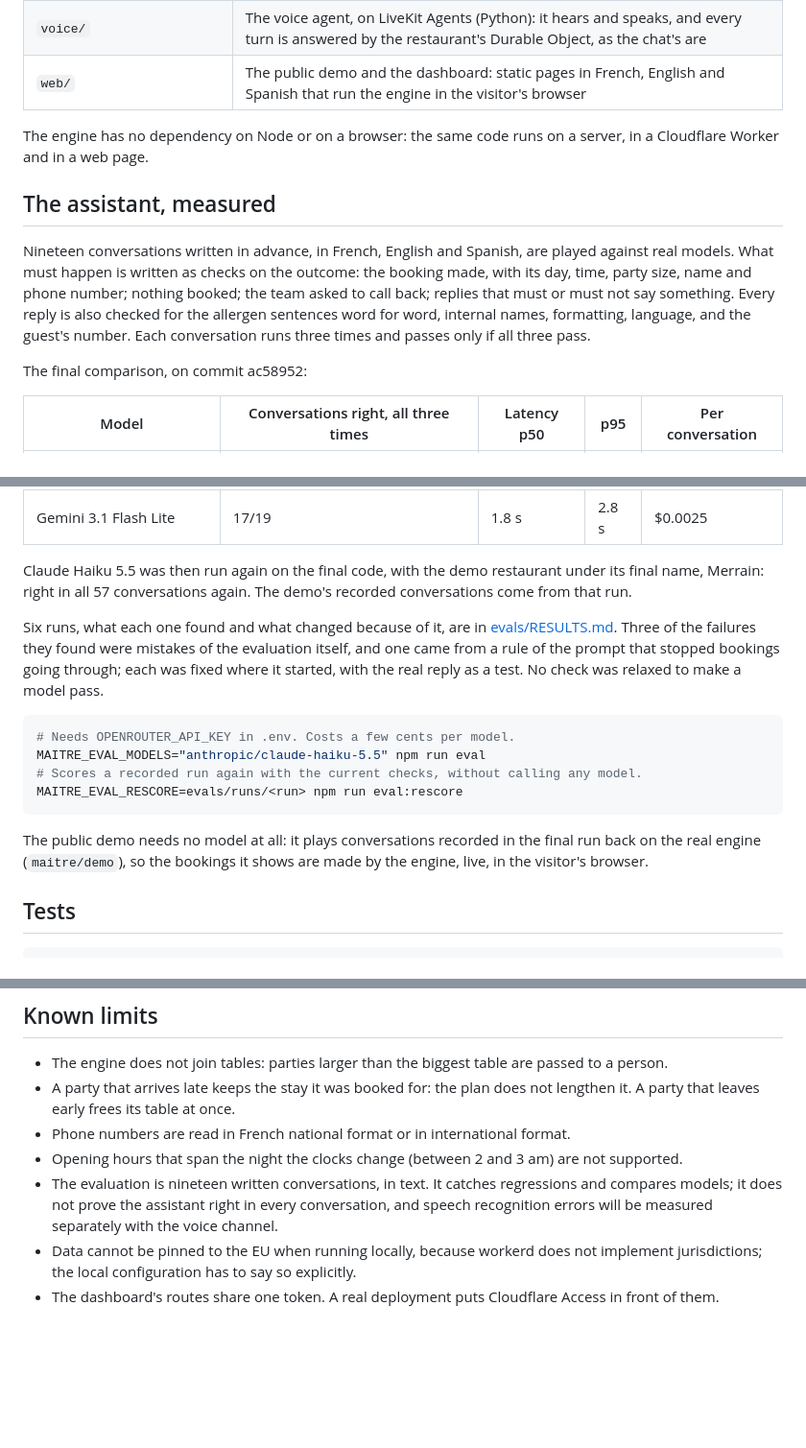
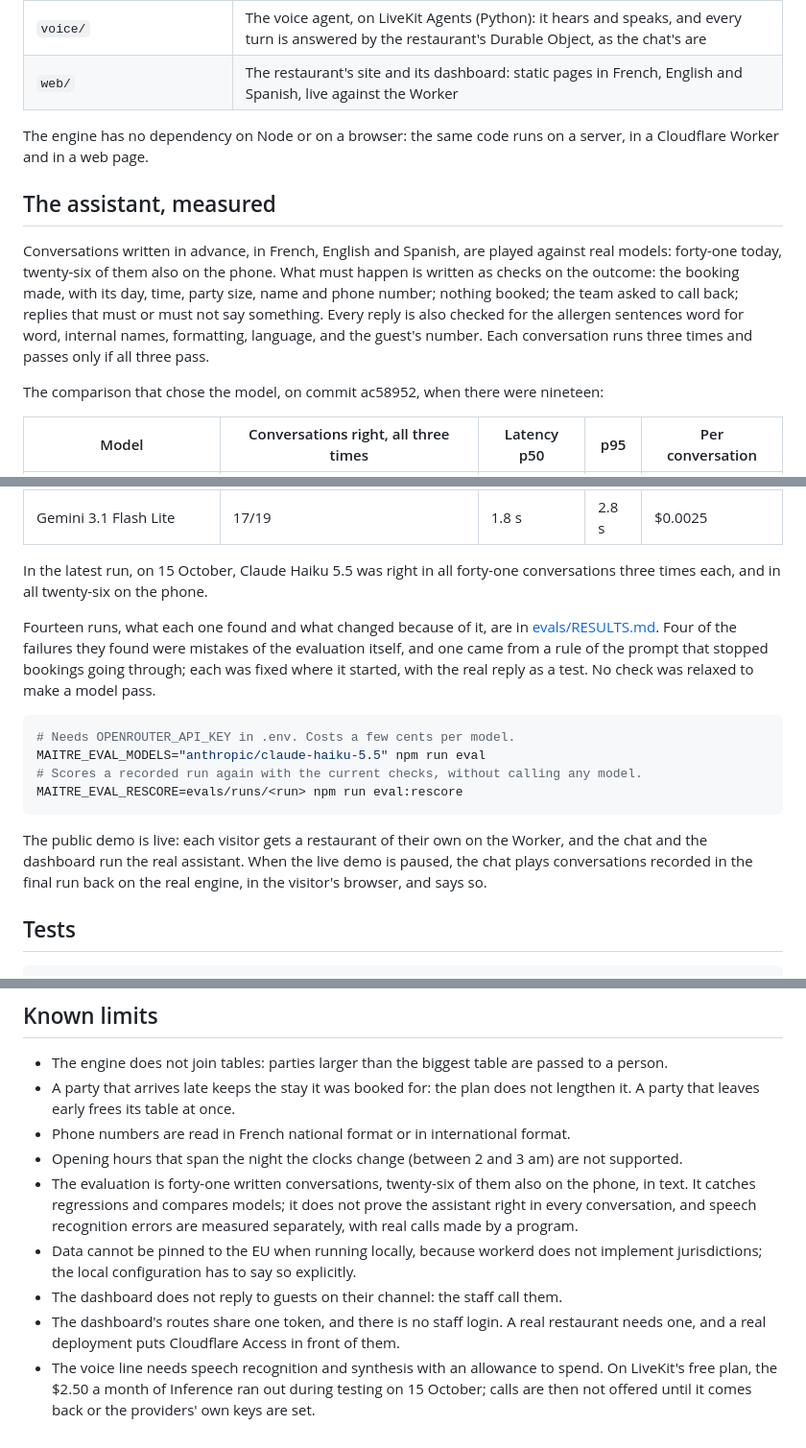
Before and after one commit to jsanchez542-hub/maitre, a Markdown page: README.md, 3 parts joined by grey strips. Shown at 96% size. Drawn GitHub-style; blank space fills up the shorter version.

````diff
--- a/README.md
+++ b/README.md
@@ -37,15 +38,15 @@ Maître starts from the other end. These are guarantees of the engine, each cove
 | `evals/` | The evaluation against real models: the conversations, their checks, scoring a recorded run again and exporting it for the demo |
 | `worker/` | The Cloudflare Worker: one Durable Object per restaurant, kept in the EU, with its HTTP API |
 | `voice/` | The voice agent, on LiveKit Agents (Python): it hears and speaks, and every turn is answered by the restaurant's Durable Object, as the chat's are |
-| `web/` | The public demo and the dashboard: static pages in French, English and Spanish that run the engine in the visitor's browser |
+| `web/` | The restaurant's site and its dashboard: static pages in French, English and Spanish, live against the Worker |
 
 The engine has no dependency on Node or on a browser: the same code runs on a server, in a Cloudflare Worker and in a web page.
 
 ## The assistant, measured
 
-Nineteen conversations written in advance, in French, English and Spanish, are played against real models. What must happen is written as checks on the outcome: the booking made, with its day, time, party size, name and phone number; nothing booked; the team asked to call back; replies that must or must not say something. Every reply is also checked for the allergen sentences word for word, internal names, formatting, language, and the guest's number. Each conversation runs three times and passes only if all three pass.
+Conversations written in advance, in French, English and Spanish, are played against real models: forty-one today, twenty-six of them also on the phone. What must happen is written as checks on the outcome: the booking made, with its day, time, party size, name and phone number; nothing booked; the team asked to call back; replies that must or must not say something. Every reply is also checked for the allergen sentences word for word, internal names, formatting, language, and the guest's number. Each conversation runs three times and passes only if all three pass.
 
-The final comparison, on commit ac58952:
+The comparison that chose the model, on commit ac58952, when there were nineteen:
 
 | Model | Conversations right, all three times | Latency p50 | p95 | Per conversation |
 |---|---|---|---|---|
@@ -55,9 +56,9 @@ The final comparison, on commit ac58952:
 | Mistral Medium 3.1 | 18/19 | 1.6 s | 2.7 s | $0.0010 |
 | Gemini 3.1 Flash Lite | 17/19 | 1.8 s | 2.8 s | $0.0025 |
 
-Claude Haiku 5.5 was then run again on the final code, with the demo restaurant under its final name, Merrain: right in all 57 conversations again. The demo's recorded conversations come from that run.
+In the latest run, on 15 October, Claude Haiku 5.5 was right in all forty-one conversations three times each, and in all twenty-six on the phone.
 
-Six runs, what each one found and what changed because of it, are in [evals/RESULTS.md](evals/RESULTS.md). Three of the failures they found were mistakes of the evaluation itself, and one came from a rule of the prompt that stopped bookings going through; each was fixed where it started, with the real reply as a test. No check was relaxed to make a model pass.
+Fourteen runs, what each one found and what changed because of it, are in [evals/RESULTS.md](evals/RESULTS.md). Four of the failures they found were mistakes of the evaluation itself, and one came from a rule of the prompt that stopped bookings going through; each was fixed where it started, with the real reply as a test. No check was relaxed to make a model pass.
 
 ```bash
 # Needs OPENROUTER_API_KEY in .env. Costs a few cents per model.
@@ -66,7 +67,7 @@ MAITRE_EVAL_MODELS="anthropic/claude-haiku-5.5" npm run eval
 MAITRE_EVAL_RESCORE=evals/runs/<run> npm run eval:rescore
 ```
 
-The public demo needs no model at all: it plays conversations recorded in the final run back on the real engine (`maitre/demo`), so the bookings it shows are made by the engine, live, in the visitor's browser.
+The public demo is live: each visitor gets a restaurant of their own on the Worker, and the chat and the dashboard run the real assistant. When the live demo is paused, the chat plays conversations recorded in the final run back on the real engine, in the visitor's browser, and says so.
 
 ## Tests
 
@@ -125,6 +166,8 @@ French by default, English and Spanish. Dates, times and prices follow each lang
 - A party that arrives late keeps the stay it was booked for: the plan does not lengthen it. A party that leaves early frees its table at once.
 - Phone numbers are read in French national format or in international format.
 - Opening hours that span the night the clocks change (between 2 and 3 am) are not supported.
-- The evaluation is nineteen written conversations, in text. It catches regressions and compares models; it does not prove the assistant right in every conversation, and speech recognition errors will be measured separately with the voice channel.
+- The evaluation is forty-one written conversations, twenty-six of them also on the phone, in text. It catches regressions and compares models; it does not prove the assistant right in every conversation, and speech recognition errors are measured separately, with real calls made by a program.
 - Data cannot be pinned to the EU when running locally, because workerd does not implement jurisdictions; the local configuration has to say so explicitly.
-- The dashboard's routes share one token. A real deployment puts Cloudflare Access in front of them.
+- The dashboard does not reply to guests on their channel: the staff call them.
+- The dashboard's routes share one token, and there is no staff login. A real restaurant needs one, and a real deployment puts Cloudflare Access in front of them.
+- The voice line needs speech recognition and synthesis with an allowance to spend. On LiveKit's free plan, the $2.50 a month of Inference ran out during testing on 15 October; calls are then not offered until it comes back or the providers' own keys are set.
````
Also changed, not shown: other parts of README.md (+46 -5 lines).
